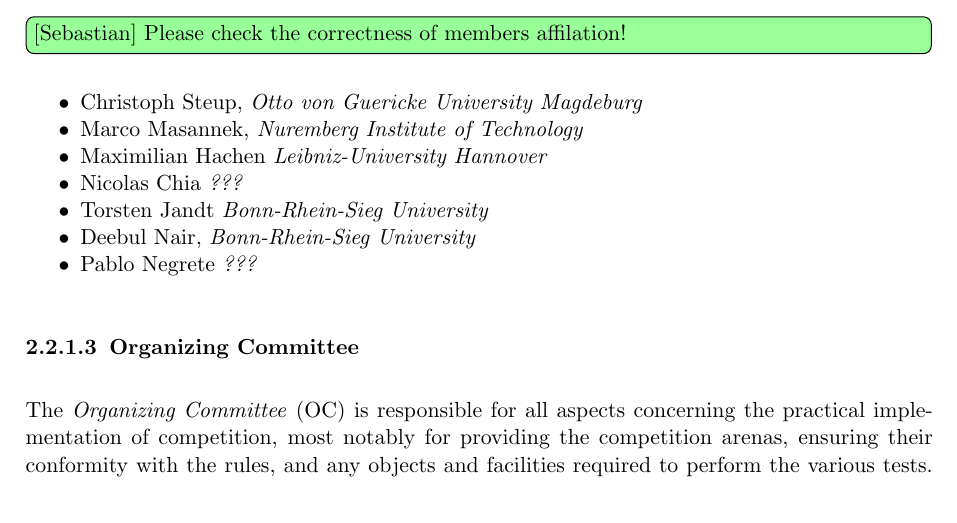
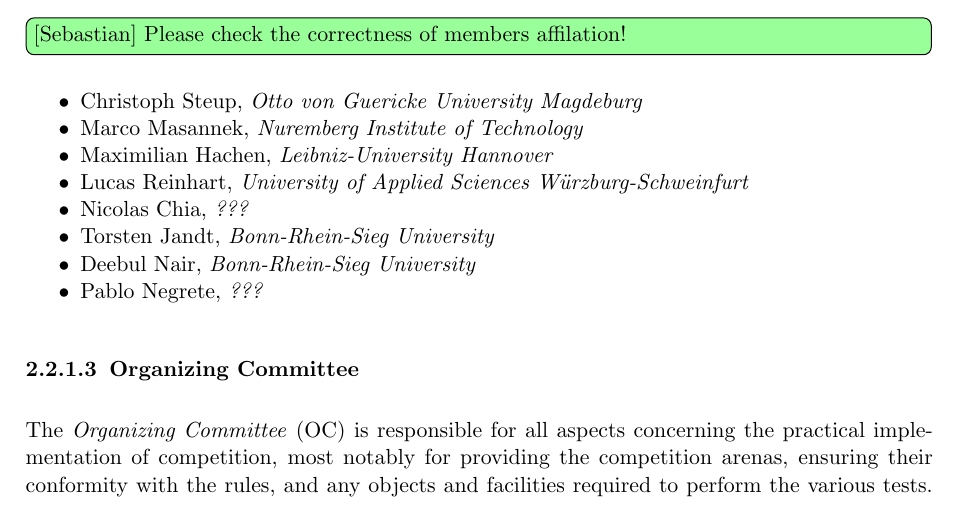
Before and after one commit to robocup-at-work/rulebook, a LaTeX book (Rulebook.tex, which reads general_rules/Organization_of_the_League.tex): part of page 13 of 57, cut so that both start at the same text. Compiled offline with pdfLaTeX.

Commit message:
added Lucas Reinhart TC names

```diff
--- a/general_rules/Organization_of_the_League.tex
+++ b/general_rules/Organization_of_the_League.tex
@@ -21,12 +21,12 @@
 \begin{itemize}
     \item Christoph Steup, \textit{Otto von Guericke University Magdeburg}
     \item Marco Masannek, \textit{Nuremberg Institute of Technology}
-	\item Maximilian Hachen \textit{Leibniz-University Hannover}
-
-    \item Nicolas Chia \textit{???}
-		\item Torsten Jandt \textit{Bonn-Rhein-Sieg University}
+	\item Maximilian Hachen, \textit{Leibniz-University Hannover}
+	\item Lucas Reinhart, \textit{University of Applied Sciences Würzburg-Schweinfurt}
+    \item Nicolas Chia, \textit{???}
+		\item Torsten Jandt, \textit{Bonn-Rhein-Sieg University}
     \item Deebul Nair, \textit{Bonn-Rhein-Sieg University}
-		\item Pablo Negrete \textit{???}
+		\item Pablo Negrete, \textit{???}
 
 \end{itemize}
 
```
